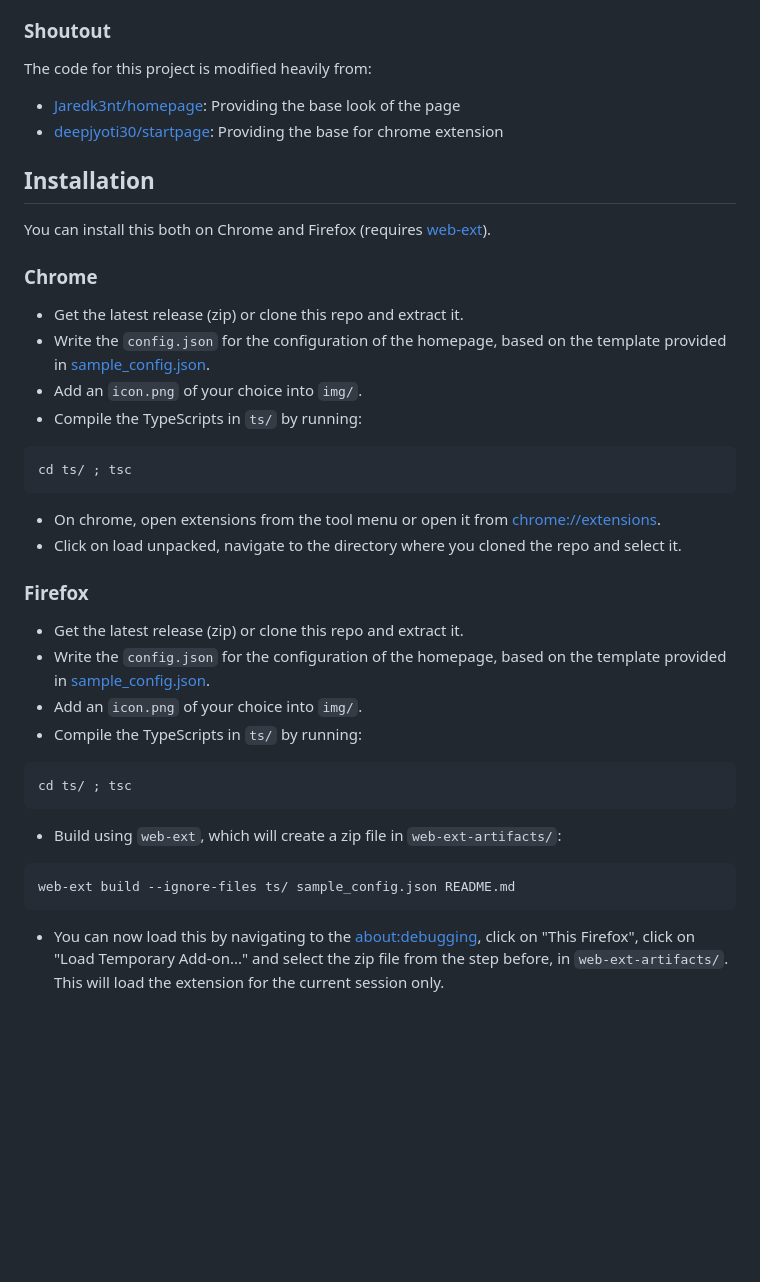
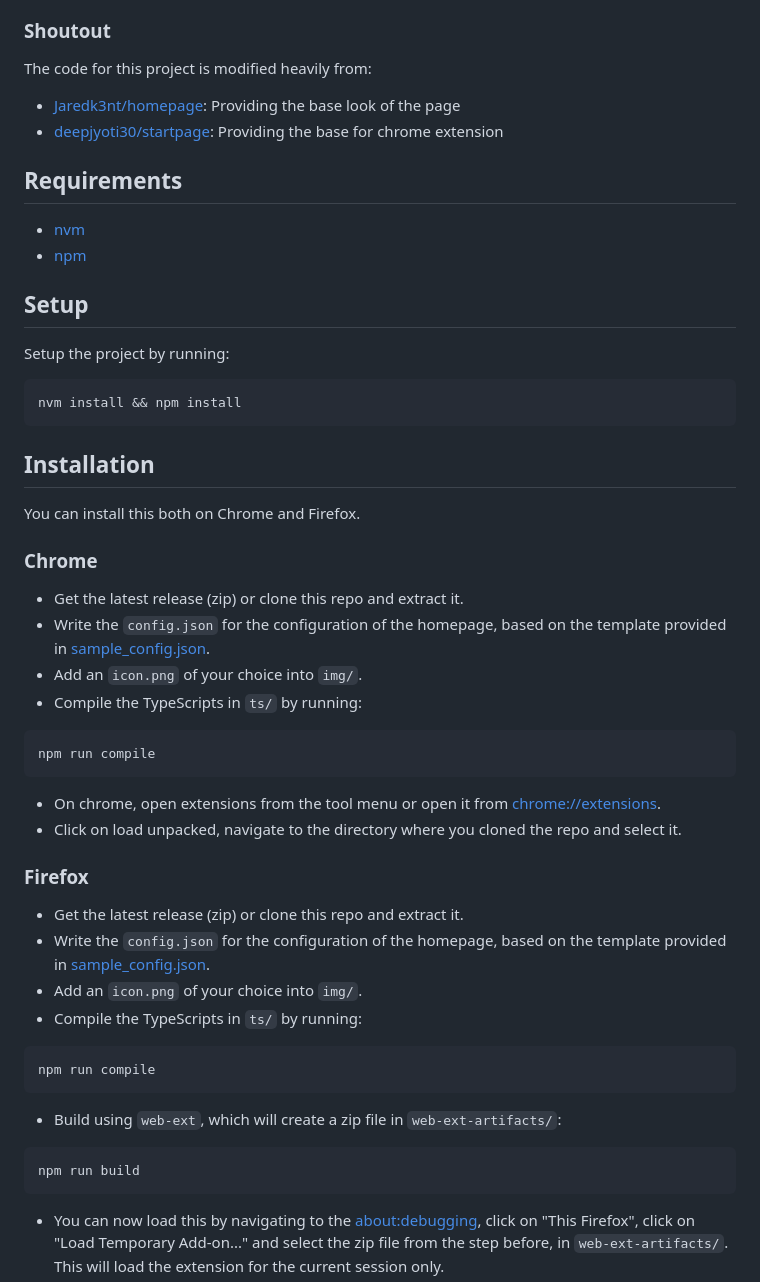
Before and after one commit to njhlai/homepage, a Markdown page: README.md, the part around the change. Drawn GitHub-style; blank space fills up the shorter version.

````diff
--- a/README.md
+++ b/README.md
@@ -10,31 +10,41 @@ The code for this project is modified heavily from:
 - [Jaredk3nt/homepage](https://github.com/Jaredk3nt/homepage): Providing the base look of the page
 - [deepjyoti30/startpage](https://github.com/deepjyoti30/startpage/): Providing the base for chrome extension
 
+## Requirements
+- [nvm](https://github.com/nvm-sh/nvm)
+- [npm](https://www.npmjs.com/)
+
+## Setup
+Setup the project by running:
+```sh
+nvm install && npm install
+```
+
 ## Installation
-You can install this both on Chrome and Firefox (requires [web-ext](https://github.com/mozilla/web-ext)).
+You can install this both on Chrome and Firefox.
 
 ### Chrome
 - Get the latest release (zip) or clone this repo and extract it.
-- Write the `config.json` for the configuration of the homepage, based on the template provided in  [sample_config.json](https://github.com/njhlai/homepage/blob/master/sample_config.json).
+- Write the `config.json` for the configuration of the homepage, based on the template provided in [sample_config.json](https://github.com/njhlai/homepage/blob/master/sample_config.json).
 - Add an `icon.png` of your choice into `img/`.
 - Compile the TypeScripts in `ts/` by running:
 ```sh
-cd ts/ ; tsc
+npm run compile
 ```
 - On chrome, open extensions from the tool menu or open it from [chrome://extensions](chrome://extensions).
 - Click on load unpacked, navigate to the directory where you cloned the repo and select it.
 
 ### Firefox
 - Get the latest release (zip) or clone this repo and extract it.
-- Write the `config.json` for the configuration of the homepage, based on the template provided in  [sample_config.json](https://github.com/njhlai/homepage/blob/master/sample_config.json).
+- Write the `config.json` for the configuration of the homepage, based on the template provided in [sample_config.json](https://github.com/njhlai/homepage/blob/master/sample_config.json).
 - Add an `icon.png` of your choice into `img/`.
 - Compile the TypeScripts in `ts/` by running:
 ```sh
-cd ts/ ; tsc
+npm run compile
 ```
 - Build using `web-ext`, which will create a zip file in `web-ext-artifacts/`:
 ```sh
-web-ext build --ignore-files ts/ sample_config.json README.md
+npm run build
 ```
 - You can now load this by navigating to the [about:debugging](about:debugging), click on "This Firefox", click on "Load Temporary Add-on..." and select the zip file from the step before, in `web-ext-artifacts/`. This will load the extension for the current session only.
 - To have this more permenantly, you'll need to sign it using `web-ext`. See [here](https://extensionworkshop.com/documentation/develop/getting-started-with-web-ext/#using-web-ext-section).
````
